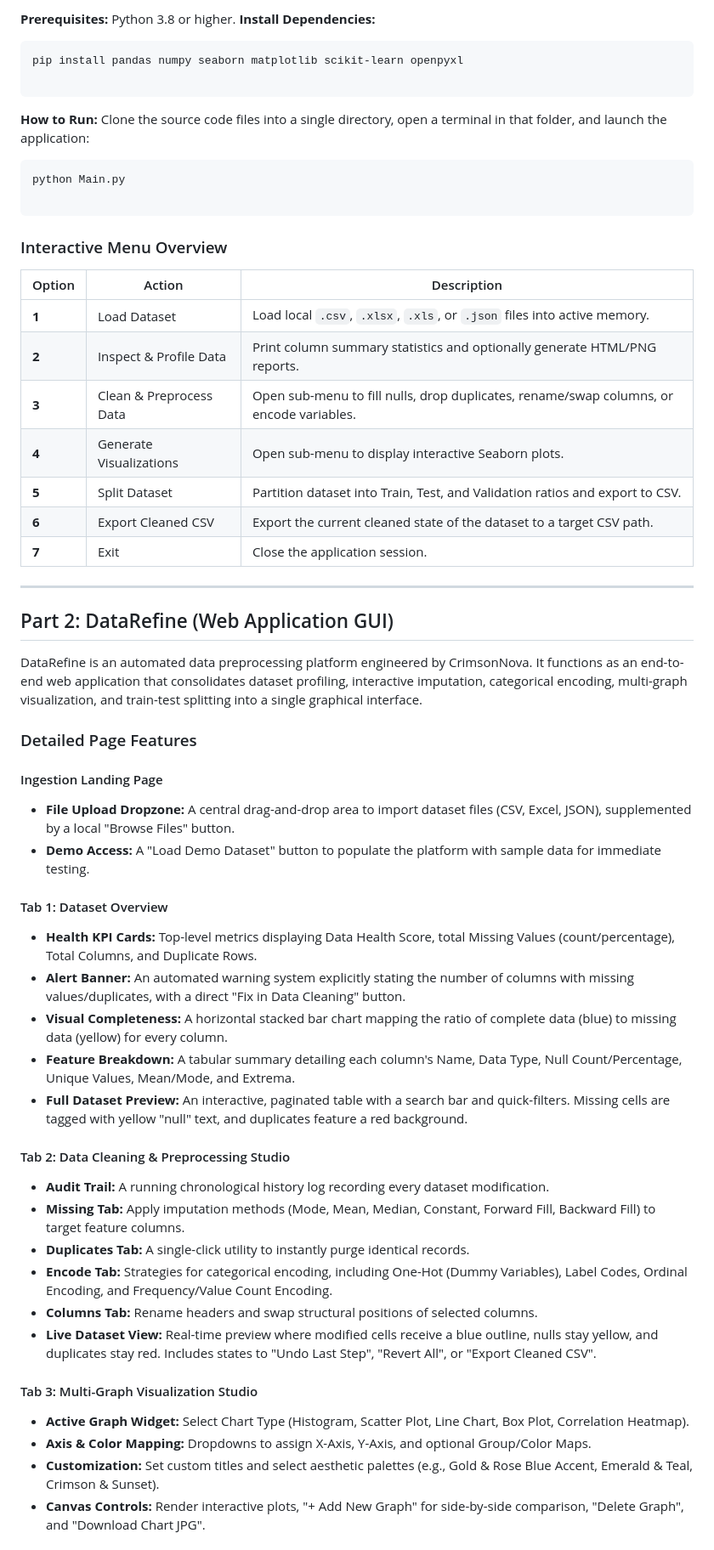
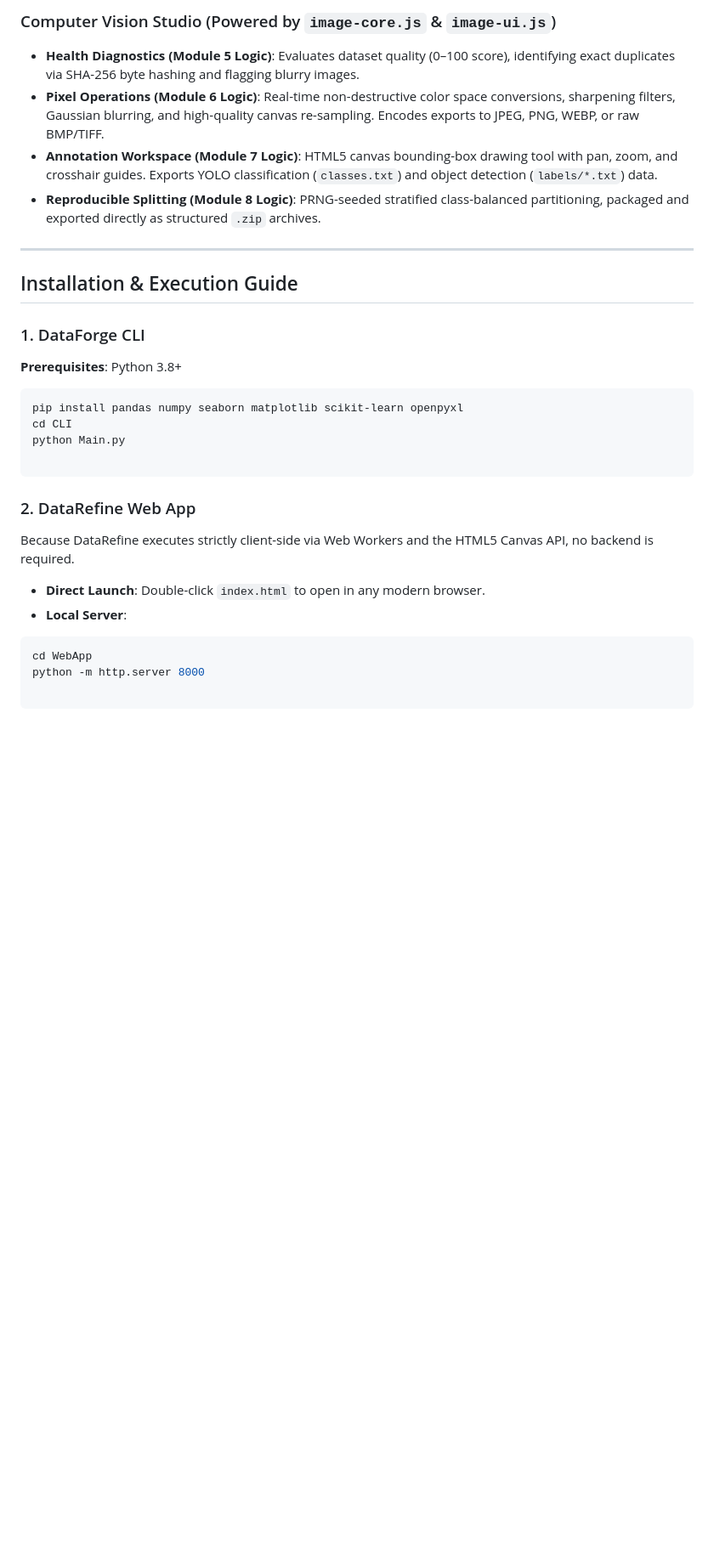
Before and after one commit to Saadikram667/data-refine-app, a Markdown page: README.md, the part around one of its changes. Shown at 85% size. GitHub-like rendering; blank space fills up the shorter version.

````diff
--- a/README.md
+++ b/README.md
@@ -40,66 +62,36 @@ The CLI application is structured into four core Python modules and a central en
 
-**Prerequisites:** Python 3.8 or higher.
-**Install Dependencies:**
+### Computer Vision Studio (Powered by `image-core.js` & `image-ui.js`)
+
+* **Health Diagnostics (Module 5 Logic)**: Evaluates dataset quality (0–100 score), identifying exact duplicates via SHA-256 byte hashing and flagging blurry images.
+* **Pixel Operations (Module 6 Logic)**: Real-time non-destructive color space conversions, sharpening filters, Gaussian blurring, and high-quality canvas re-sampling. Encodes exports to JPEG, PNG, WEBP, or raw BMP/TIFF.
+* **Annotation Workspace (Module 7 Logic)**: HTML5 canvas bounding-box drawing tool with pan, zoom, and crosshair guides. Exports YOLO classification (`classes.txt`) and object detection (`labels/*.txt`) data.
+* **Reproducible Splitting (Module 8 Logic)**: PRNG-seeded stratified class-balanced partitioning, packaged and exported directly as structured `.zip` archives.
+
+---
+
+## Installation & Execution Guide
+
+### 1. DataForge CLI
+
+**Prerequisites**: Python 3.8+
 
 ```bash
 pip install pandas numpy seaborn matplotlib scikit-learn openpyxl
-
-```
-
-**How to Run:**
-Clone the source code files into a single directory, open a terminal in that folder, and launch the application:
-
-```bash
+cd CLI
 python Main.py
 
 ```
 
-### Interactive Menu Overview
+### 2. DataRefine Web App
 
-| Option | Action | Description |
-| --- | --- | --- |
-| **1** | Load Dataset | Load local `.csv`, `.xlsx`, `.xls`, or `.json` files into active memory. |
-| **2** | Inspect & Profile Data | Print column summary statistics and optionally generate HTML/PNG reports. |
-| **3** | Clean & Preprocess Data | Open sub-menu to fill nulls, drop duplicates, rename/swap columns, or encode variables. |
-| **4** | Generate Visualizations | Open sub-menu to display interactive Seaborn plots. |
-| **5** | Split Dataset | Partition dataset into Train, Test, and Validation ratios and export to CSV. |
-| **6** | Export Cleaned CSV | Export the current cleaned state of the dataset to a target CSV path. |
-| **7** | Exit | Close the application session. |
+Because DataRefine executes strictly client-side via Web Workers and the HTML5 Canvas API, no backend is required.
 
----
+* **Direct Launch**: Double-click `index.html` to open in any modern browser.
+* **Local Server**:
+```bash
+cd WebApp
+python -m http.server 8000
 
-## Part 2: DataRefine (Web Application GUI)
+```
 
-DataRefine is an automated data preprocessing platform engineered by CrimsonNova. It functions as an end-to-end web application that consolidates dataset profiling, interactive imputation, categorical encoding, multi-graph visualization, and train-test splitting into a single graphical interface.
 
-### Detailed Page Features
-
-#### Ingestion Landing Page
-
-* **File Upload Dropzone:** A central drag-and-drop area to import dataset files (CSV, Excel, JSON), supplemented by a local "Browse Files" button.
-* **Demo Access:** A "Load Demo Dataset" button to populate the platform with sample data for immediate testing.
-
-#### Tab 1: Dataset Overview
-
-* **Health KPI Cards:** Top-level metrics displaying Data Health Score, total Missing Values (count/percentage), Total Columns, and Duplicate Rows.
-* **Alert Banner:** An automated warning system explicitly stating the number of columns with missing values/duplicates, with a direct "Fix in Data Cleaning" button.
-* **Visual Completeness:** A horizontal stacked bar chart mapping the ratio of complete data (blue) to missing data (yellow) for every column.
-* **Feature Breakdown:** A tabular summary detailing each column's Name, Data Type, Null Count/Percentage, Unique Values, Mean/Mode, and Extrema.
-* **Full Dataset Preview:** An interactive, paginated table with a search bar and quick-filters. Missing cells are tagged with yellow "null" text, and duplicates feature a red background.
-
-#### Tab 2: Data Cleaning & Preprocessing Studio
-
-* **Audit Trail:** A running chronological history log recording every dataset modification.
-* **Missing Tab:** Apply imputation methods (Mode, Mean, Median, Constant, Forward Fill, Backward Fill) to target feature columns.
-* **Duplicates Tab:** A single-click utility to instantly purge identical records.
-* **Encode Tab:** Strategies for categorical encoding, including One-Hot (Dummy Variables), Label Codes, Ordinal Encoding, and Frequency/Value Count Encoding.
-* **Columns Tab:** Rename headers and swap structural positions of selected columns.
-* **Live Dataset View:** Real-time preview where modified cells receive a blue outline, nulls stay yellow, and duplicates stay red. Includes states to "Undo Last Step", "Revert All", or "Export Cleaned CSV".
-
-#### Tab 3: Multi-Graph Visualization Studio
-
-* **Active Graph Widget:** Select Chart Type (Histogram, Scatter Plot, Line Chart, Box Plot, Correlation Heatmap).
-* **Axis & Color Mapping:** Dropdowns to assign X-Axis, Y-Axis, and optional Group/Color Maps.
-* **Customization:** Set custom titles and select aesthetic palettes (e.g., Gold & Rose Blue Accent, Emerald & Teal, Crimson & Sunset).
-* **Canvas Controls:** Render interactive plots, "+ Add New Graph" for side-by-side comparison, "Delete Graph", and "Download Chart JPG".
-
````
Also changed, not shown: other parts of README.md (+46 -37 lines).
